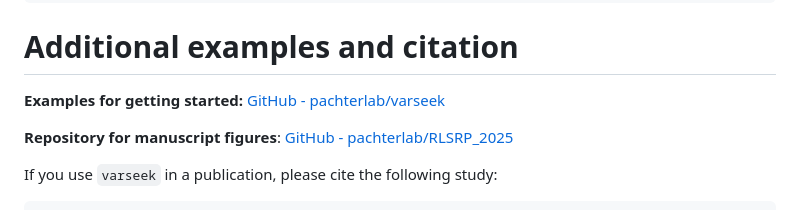
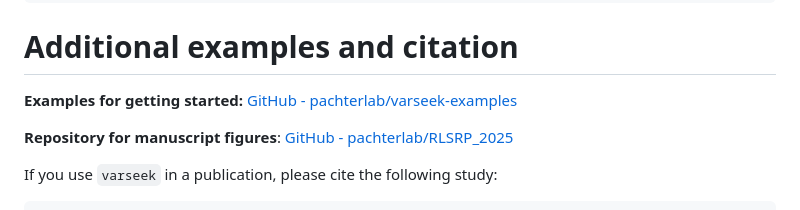
Before and after one commit to pachterlab/varseek, a Markdown page: README.md, the part around the change. Drawn GitHub-style.

````diff
--- a/README.md
+++ b/README.md
@@ -97,7 +97,7 @@ vk count -h
 ```
 
 # Additional examples and citation
-**Examples for getting started:** [GitHub - pachterlab/varseek](https://github.com/pachterlab/varseek-examples.git)
+**Examples for getting started:** [GitHub - pachterlab/varseek-examples](https://github.com/pachterlab/varseek-examples.git)
 
 **Repository for manuscript figures**: [GitHub - pachterlab/RLSRP_2025](https://github.com/pachterlab/RLSRP_2025.git)
 
````
